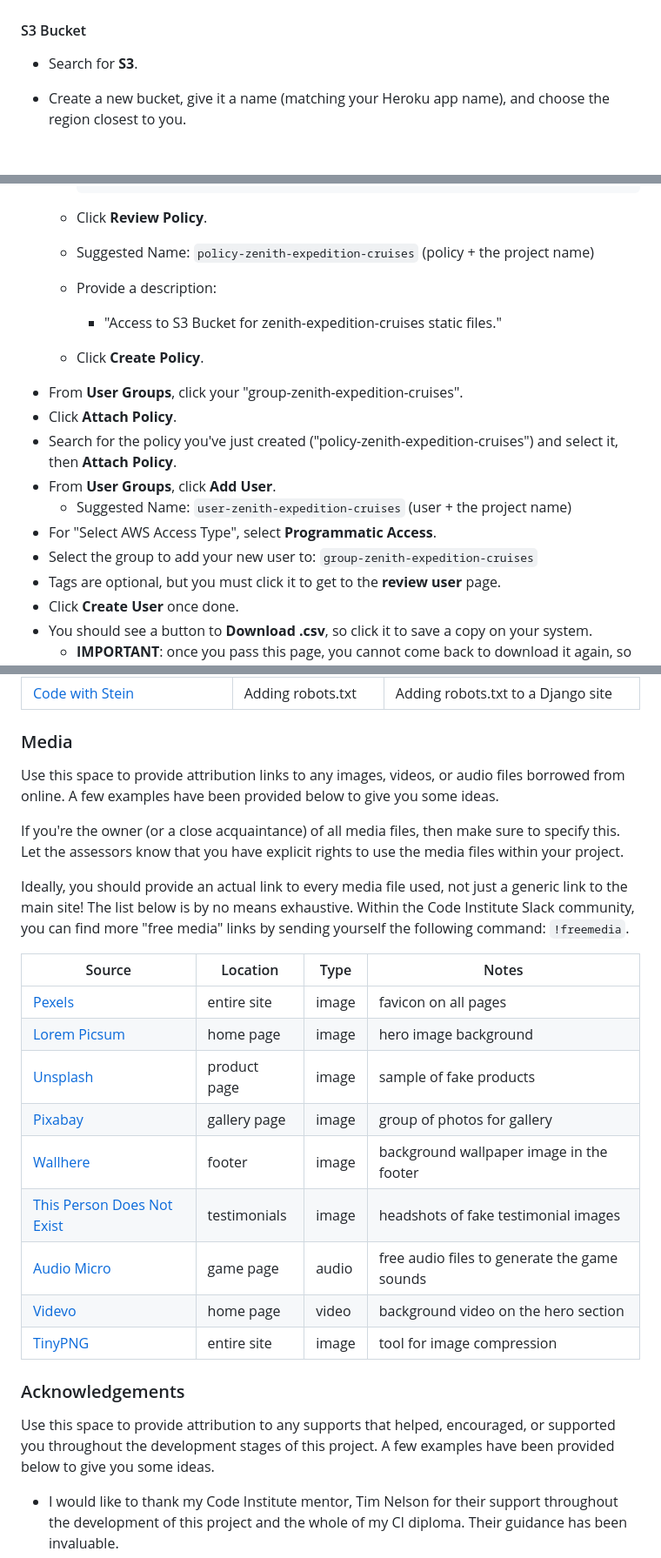
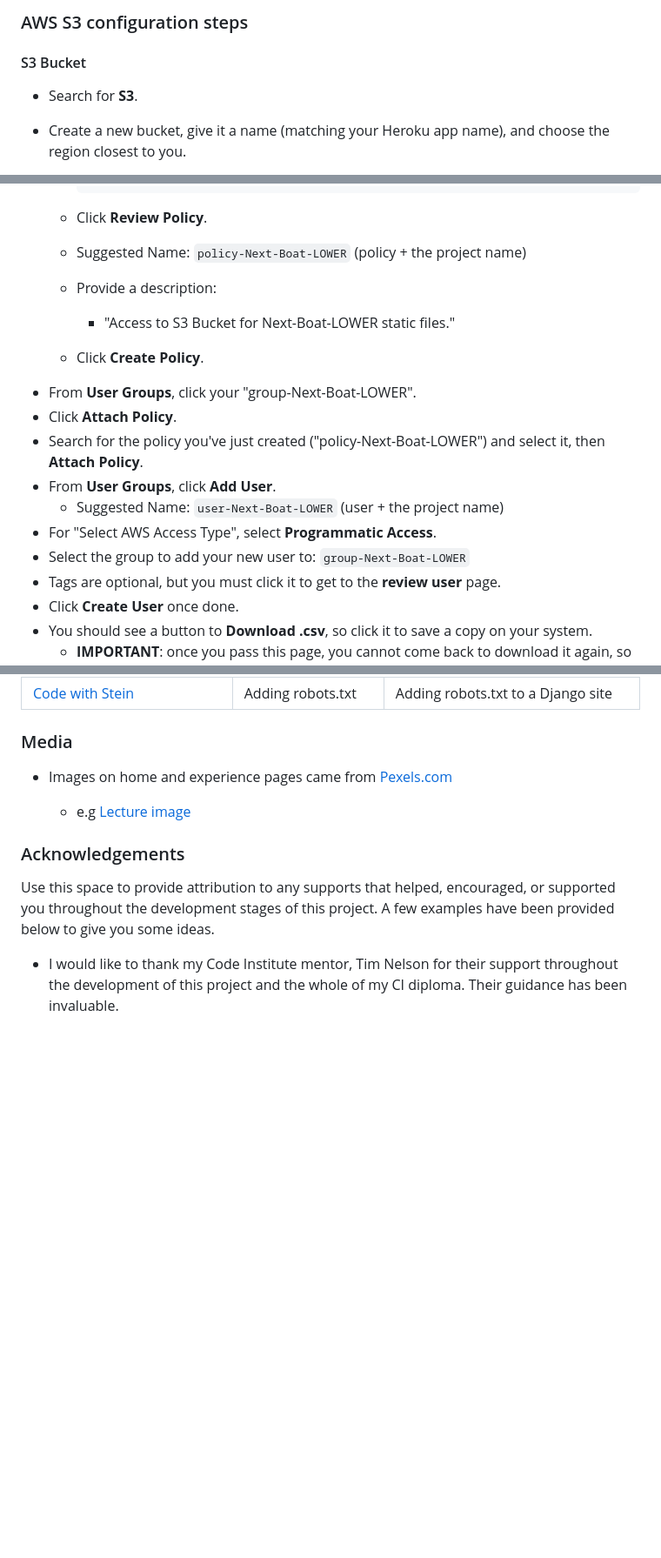
Before and after one commit to ancfoster/Zenith-Expedition-Cruises, a Markdown page: README.md, 3 parts joined by grey strips. Shown at 87% size. Drawn GitHub-style; blank space fills up the shorter version.

````diff
--- a/README.md
+++ b/README.md
@@ -411,3 +449,4 @@ Make sure you're on the **AWS Management Console** page.
+### AWS S3 configuration steps
 
 #### S3 Bucket
 
@@ -501,17 +540,17 @@ Once on the IAM page, follow these steps:
 		```
 
 	- Click **Review Policy**.
-	- Suggested Name: `policy-zenith-expedition-cruises` (policy + the project name)
+	- Suggested Name: `policy-Next-Boat-LOWER` (policy + the project name)
 	- Provide a description:
-		- "Access to S3 Bucket for zenith-expedition-cruises static files."
+		- "Access to S3 Bucket for Next-Boat-LOWER static files."
 	- Click **Create Policy**.
-- From **User Groups**, click your "group-zenith-expedition-cruises".
+- From **User Groups**, click your "group-Next-Boat-LOWER".
 - Click **Attach Policy**.
-- Search for the policy you've just created ("policy-zenith-expedition-cruises") and select it, then **Attach Policy**.
+- Search for the policy you've just created ("policy-Next-Boat-LOWER") and select it, then **Attach Policy**.
 - From **User Groups**, click **Add User**.
-	- Suggested Name: `user-zenith-expedition-cruises` (user + the project name)
+	- Suggested Name: `user-Next-Boat-LOWER` (user + the project name)
 - For "Select AWS Access Type", select **Programmatic Access**.
-- Select the group to add your new user to: `group-zenith-expedition-cruises`
+- Select the group to add your new user to: `group-Next-Boat-LOWER`
 - Tags are optional, but you must click it to get to the **review user** page.
 - Click **Create User** once done.
 - You should see a button to **Download .csv**, so click it to save a copy on your system.
@@ -712,27 +636,9 @@ Use this space to discuss any differences between the local version you've devel
 
 ### Media
 
-Use this space to provide attribution links to any images, videos, or audio files borrowed from online.
-A few examples have been provided below to give you some ideas.
+- Images on home and experience pages came from [Pexels.com](https://pexels.com)
 
-If you're the owner (or a close acquaintance) of all media files, then make sure to specify this.
-Let the assessors know that you have explicit rights to use the media files within your project.
-
-Ideally, you should provide an actual link to every media file used, not just a generic link to the main site!
-The list below is by no means exhaustive. Within the Code Institute Slack community, you can find more "free media" links
-by sending yourself the following command: `!freemedia`.
-
-| Source | Location | Type | Notes |
-| --- | --- | --- | --- |
-| [Pexels](https://www.pexels.com) | entire site | image | favicon on all pages |
-| [Lorem Picsum](https://picsum.photos) | home page | image | hero image background |
-| [Unsplash](https://unsplash.com) | product page | image | sample of fake products |
-| [Pixabay](https://pixabay.com) | gallery page | image | group of photos for gallery |
-| [Wallhere](https://wallhere.com) | footer | image | background wallpaper image in the footer |
-| [This Person Does Not Exist](https://thispersondoesnotexist.com) | testimonials | image | headshots of fake testimonial images |
-| [Audio Micro](https://www.audiomicro.com/free-sound-effects) | game page | audio | free audio files to generate the game sounds |
-| [Videvo](https://www.videvo.net/) | home page | video | background video on the hero section |
-| [TinyPNG](https://tinypng.com) | entire site | image | tool for image compression |
+	- e.g [Lecture image](https://www.pexels.com/photo/smiling-man-in-a-black-suit-holding-a-marker-7648513/)
 
 ### Acknowledgements
 
````
Also changed, not shown: other parts of README.md (+59 -136 lines).
